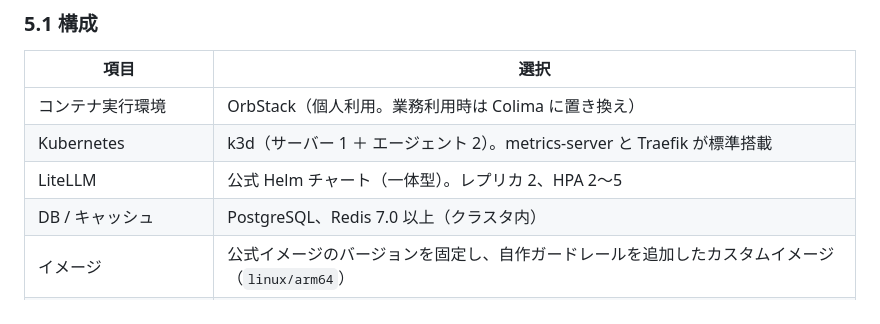
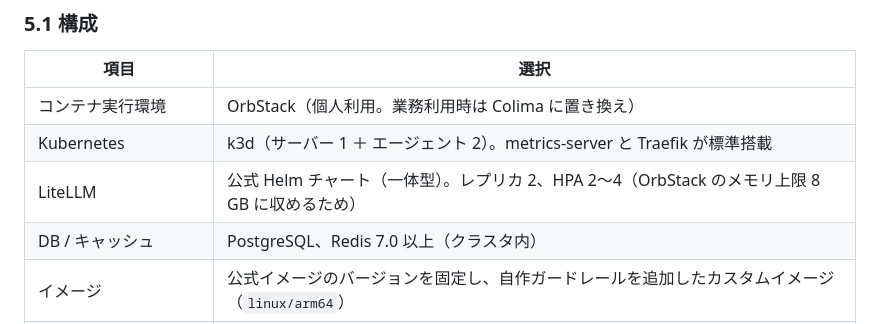
Before and after one commit to notfolder/litellm-agent-gateway-lab, a Markdown page: docs/spec.md, the part around the change. GitHub-like rendering.

```diff
--- a/docs/spec.md
+++ b/docs/spec.md
@@ -263,7 +263,7 @@ resp = await litellm.adecisions(
 |---|---|
 | コンテナ実行環境 | OrbStack（個人利用。業務利用時は Colima に置き換え） |
 | Kubernetes | k3d（サーバー 1 ＋ エージェント 2）。metrics-server と Traefik が標準搭載 |
-| LiteLLM | 公式 Helm チャート（一体型）。レプリカ 2、HPA 2〜5 |
+| LiteLLM | 公式 Helm チャート（一体型）。レプリカ 2、HPA 2〜4（OrbStack のメモリ上限 8 GB に収めるため） |
 | DB / キャッシュ | PostgreSQL、Redis 7.0 以上（クラスタ内） |
 | イメージ | 公式イメージのバージョンを固定し、自作ガードレールを追加したカスタムイメージ（`linux/arm64`） |
 | MCP サーバー（検証用） | `google_workspace_mcp`（クラスタ内、5.3） |
```
Also changed, not shown: docs/design.md (added, +486 -0 lines).
